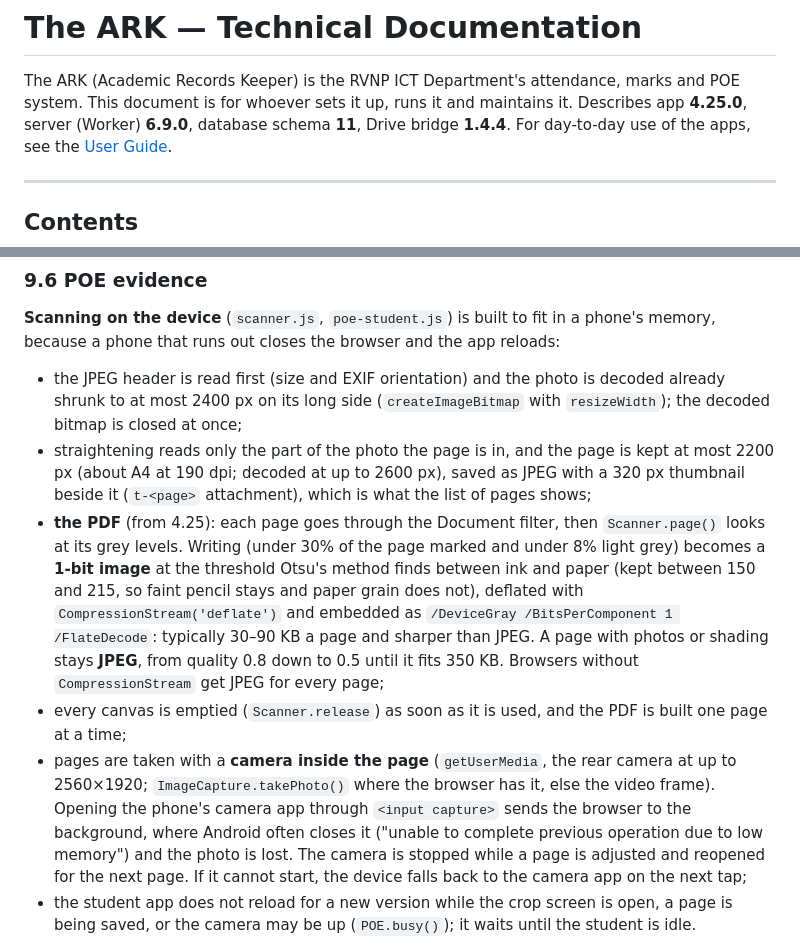
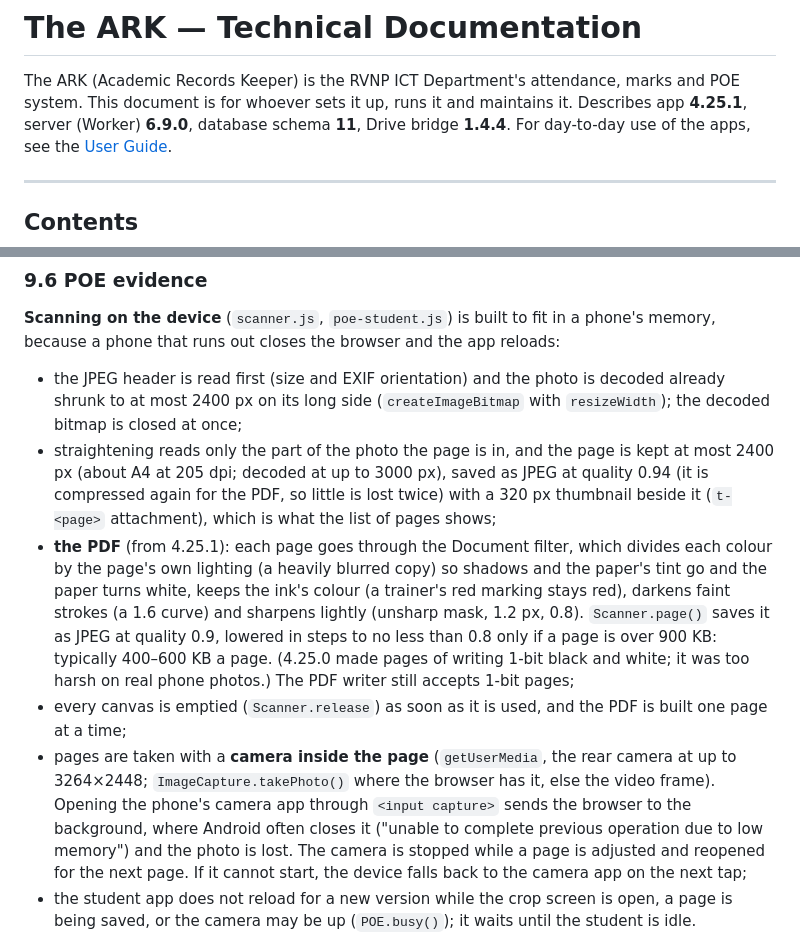
Before and after one commit to musumbidenis/tt, a Markdown page: docs/TECHNICAL.md, 2 parts joined by grey strips. GitHub-like rendering.

```diff
--- a/docs/TECHNICAL.md
+++ b/docs/TECHNICAL.md
@@ -1,7 +1,7 @@
 # The ARK — Technical Documentation
 
 The ARK (Academic Records Keeper) is the RVNP ICT Department's attendance, marks and POE system. This document is for whoever sets it up, runs it and maintains it.
-Describes app **4.25.0**, server (Worker) **6.9.0**, database schema **11**, Drive bridge **1.4.4**.
+Describes app **4.25.1**, server (Worker) **6.9.0**, database schema **11**, Drive bridge **1.4.4**.
 For day-to-day use of the apps, see the [User Guide](USER-GUIDE.md).
 
 ---
@@ -539,10 +539,10 @@ Both directions are signed with `BRIDGE_SECRET` (HMAC-SHA-256, rejected if more
 
 **Scanning on the device** (`scanner.js`, `poe-student.js`) is built to fit in a phone's memory, because a phone that runs out closes the browser and the app reloads:
 - the JPEG header is read first (size and EXIF orientation) and the photo is decoded already shrunk to at most 2400 px on its long side (`createImageBitmap` with `resizeWidth`); the decoded bitmap is closed at once;
-- straightening reads only the part of the photo the page is in, and the page is kept at most 2200 px (about A4 at 190 dpi; decoded at up to 2600 px), saved as JPEG with a 320 px thumbnail beside it (`t-<page>` attachment), which is what the list of pages shows;
-- **the PDF** (from 4.25): each page goes through the Document filter, then `Scanner.page()` looks at its grey levels. Writing (under 30% of the page marked and under 8% light grey) becomes a **1-bit image** at the threshold Otsu's method finds between ink and paper (kept between 150 and 215, so faint pencil stays and paper grain does not), deflated with `CompressionStream('deflate')` and embedded as `/DeviceGray /BitsPerComponent 1 /FlateDecode`: typically 30–90 KB a page and sharper than JPEG. A page with photos or shading stays **JPEG**, from quality 0.8 down to 0.5 until it fits 350 KB. Browsers without `CompressionStream` get JPEG for every page;
+- straightening reads only the part of the photo the page is in, and the page is kept at most 2400 px (about A4 at 205 dpi; decoded at up to 3000 px), saved as JPEG at quality 0.94 (it is compressed again for the PDF, so little is lost twice) with a 320 px thumbnail beside it (`t-<page>` attachment), which is what the list of pages shows;
+- **the PDF** (from 4.25.1): each page goes through the Document filter, which divides each colour by the page's own lighting (a heavily blurred copy) so shadows and the paper's tint go and the paper turns white, keeps the ink's colour (a trainer's red marking stays red), darkens faint strokes (a 1.6 curve) and sharpens lightly (unsharp mask, 1.2 px, 0.8). `Scanner.page()` saves it as JPEG at quality 0.9, lowered in steps to no less than 0.8 only if a page is over 900 KB: typically 400–600 KB a page. (4.25.0 made pages of writing 1-bit black and white; it was too harsh on real phone photos.) The PDF writer still accepts 1-bit pages;
 - every canvas is emptied (`Scanner.release`) as soon as it is used, and the PDF is built one page at a time;
-- pages are taken with a **camera inside the page** (`getUserMedia`, the rear camera at up to 2560×1920; `ImageCapture.takePhoto()` where the browser has it, else the video frame). Opening the phone's camera app through `<input capture>` sends the browser to the background, where Android often closes it ("unable to complete previous operation due to low memory") and the photo is lost. The camera is stopped while a page is adjusted and reopened for the next page. If it cannot start, the device falls back to the camera app on the next tap;
+- pages are taken with a **camera inside the page** (`getUserMedia`, the rear camera at up to 3264×2448; `ImageCapture.takePhoto()` where the browser has it, else the video frame). Opening the phone's camera app through `<input capture>` sends the browser to the background, where Android often closes it ("unable to complete previous operation due to low memory") and the photo is lost. The camera is stopped while a page is adjusted and reopened for the next page. If it cannot start, the device falls back to the camera app on the next tap;
 - the student app does not reload for a new version while the crop screen is open, a page is being saved, or the camera may be up (`POE.busy()`); it waits until the student is idle.
 
 1. The student device asks `poeTicket` for a signed upload ticket (6 hours), then posts the PDF to the bridge with it.
```
Also changed, not shown: README.md (+6 -1 lines), docs/USER-GUIDE.md (+1 -1 lines), docs/images/desktop-register.png, docs/images/lesson-qr.png, docs/images/manage-backup.png, docs/images/poe-list.png, docs/images/student-submissions.png, 5 other files.
